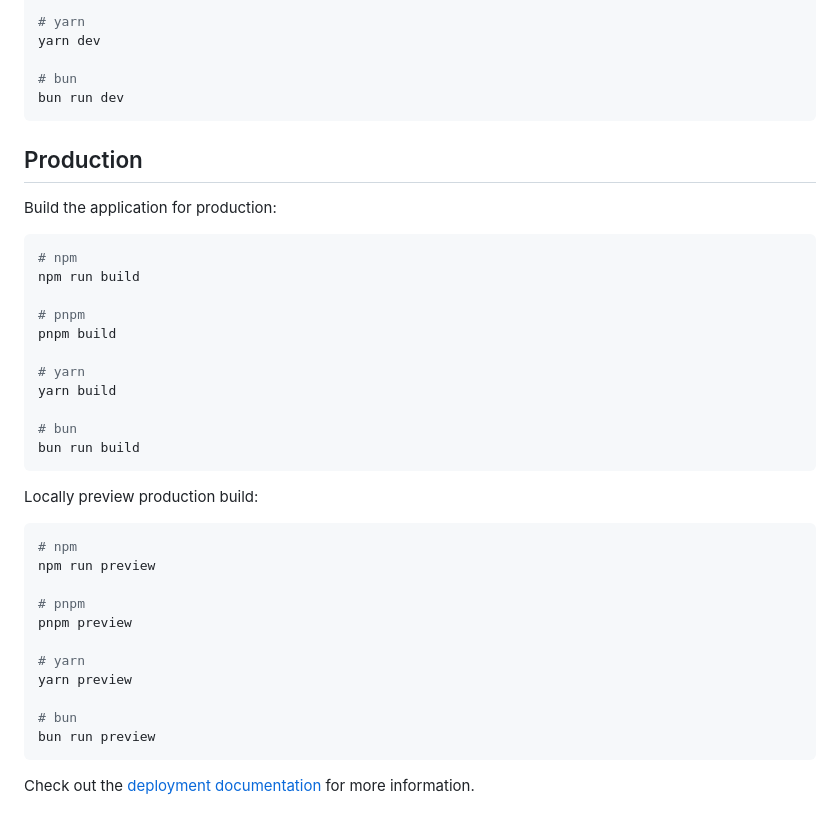
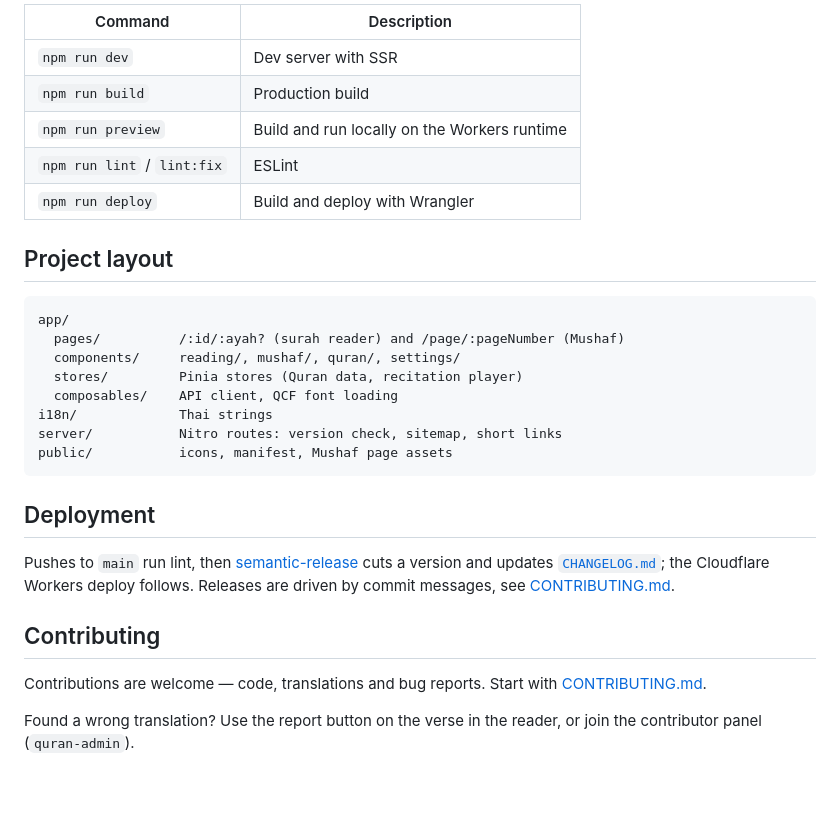
Before and after one commit to quran-th/quran-web, a Markdown page: README.md, the part around one of its changes. GitHub-like rendering; blank space fills up the shorter version.

````diff
--- a/README.md
+++ b/README.md
@@ -33,43 +64,31 @@ pnpm dev
 
-# yarn
-yarn dev
+| Command | Description |
+|---------|-------------|
+| `npm run dev` | Dev server with SSR |
+| `npm run build` | Production build |
+| `npm run preview` | Build and run locally on the Workers runtime |
+| `npm run lint` / `lint:fix` | ESLint |
+| `npm run deploy` | Build and deploy with Wrangler |
 
-# bun
-bun run dev
+## Project layout
+
+```
+app/
+  pages/          /:id/:ayah? (surah reader) and /page/:pageNumber (Mushaf)
+  components/     reading/, mushaf/, quran/, settings/
+  stores/         Pinia stores (Quran data, recitation player)
+  composables/    API client, QCF font loading
+i18n/             Thai strings
+server/           Nitro routes: version check, sitemap, short links
+public/           icons, manifest, Mushaf page assets
 ```
 
-## Production
+## Deployment
 
-Build the application for production:
+Pushes to `main` run lint, then [semantic-release](https://semantic-release.gitbook.io) cuts a version and updates [`CHANGELOG.md`](CHANGELOG.md); the Cloudflare Workers deploy follows. Releases are driven by commit messages, see [CONTRIBUTING.md](CONTRIBUTING.md#commit-messages).
 
-```bash
-# npm
-npm run build
+## Contributing
 
-# pnpm
-pnpm build
+Contributions are welcome — code, translations and bug reports. Start with [CONTRIBUTING.md](CONTRIBUTING.md).
 
-# yarn
-yarn build
-
-# bun
-bun run build
-```
-
-Locally preview production build:
-
-```bash
-# npm
-npm run preview
-
-# pnpm
-pnpm preview
-
-# yarn
-yarn preview
-
-# bun
-bun run preview
-```
-
-Check out the [deployment documentation](https://nuxt.com/docs/getting-started/deployment) for more information.
+Found a wrong translation? Use the report button on the verse in the reader, or join the contributor panel (`quran-admin`).
````
Also changed, not shown: other parts of README.md (+50 -19 lines), CONTRIBUTING.md (added, +74 -0 lines), docs/screenshots/hero.jpg (added).
